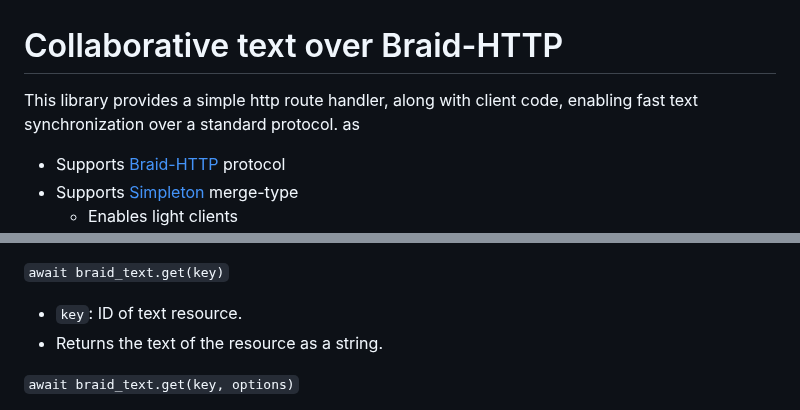
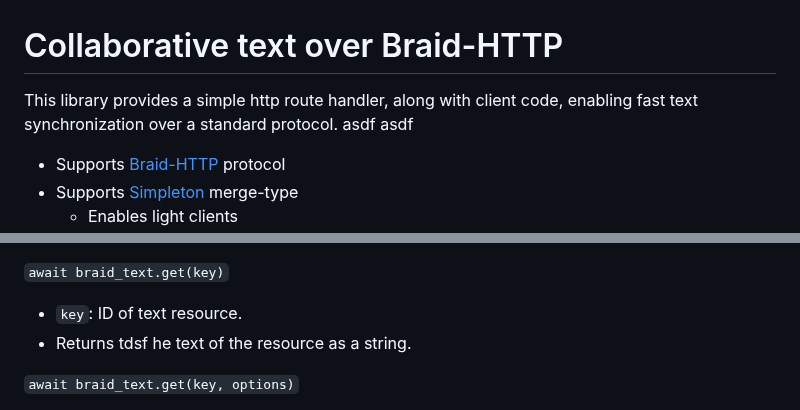
Before and after one commit to braid-org/braid-text, a Markdown page: README.md, 2 parts joined by grey strips. Drawn GitHub-style.

Commit message:
💾 Change 'README.md'

```diff
--- a/README.md
+++ b/README.md
@@ -1,6 +1,6 @@
 # Collaborative text over Braid-HTTP
 
-This library provides a simple http route handler, along with client code, enabling fast text synchronization over a standard protocol. as
+This library provides a simple http route handler, along with client code, enabling fast text synchronization over a standard protocol. asdf asdf
 
 - Supports [Braid-HTTP](https://github.com/braid-org/braid-spec/blob/master/draft-toomim-httpbis-braid-http-04.txt) protocol
 - Supports [Simpleton](https://braid.org/meeting-76/simpleton) merge-type
@@ -81,7 +81,7 @@ http_server.on("request", (req, res) => {
 `await braid_text.get(key)`
 
 - `key`: ID of text resource.
-- Returns the text of the resource as a string.
+- Returns tdsf he text of the resource as a string.
 
 `await braid_text.get(key, options)`
 
```
